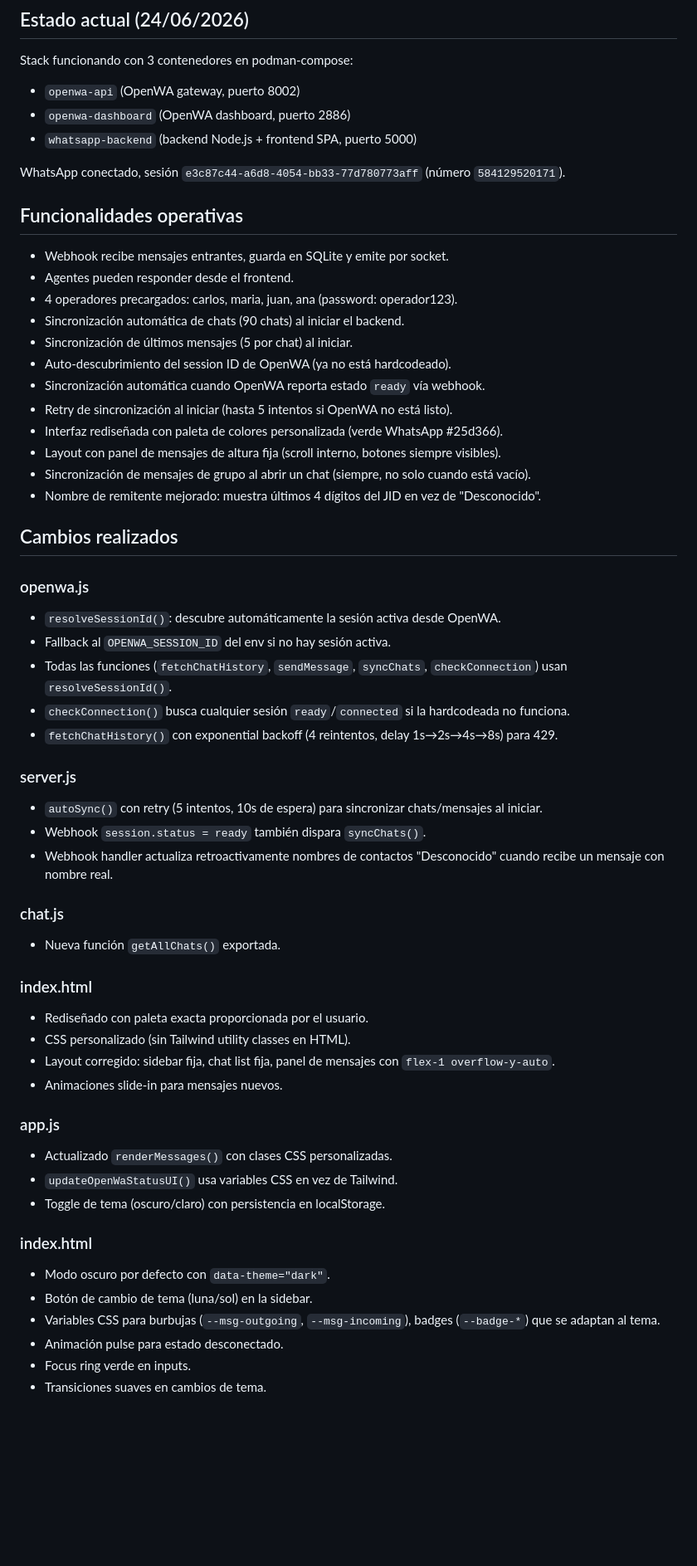
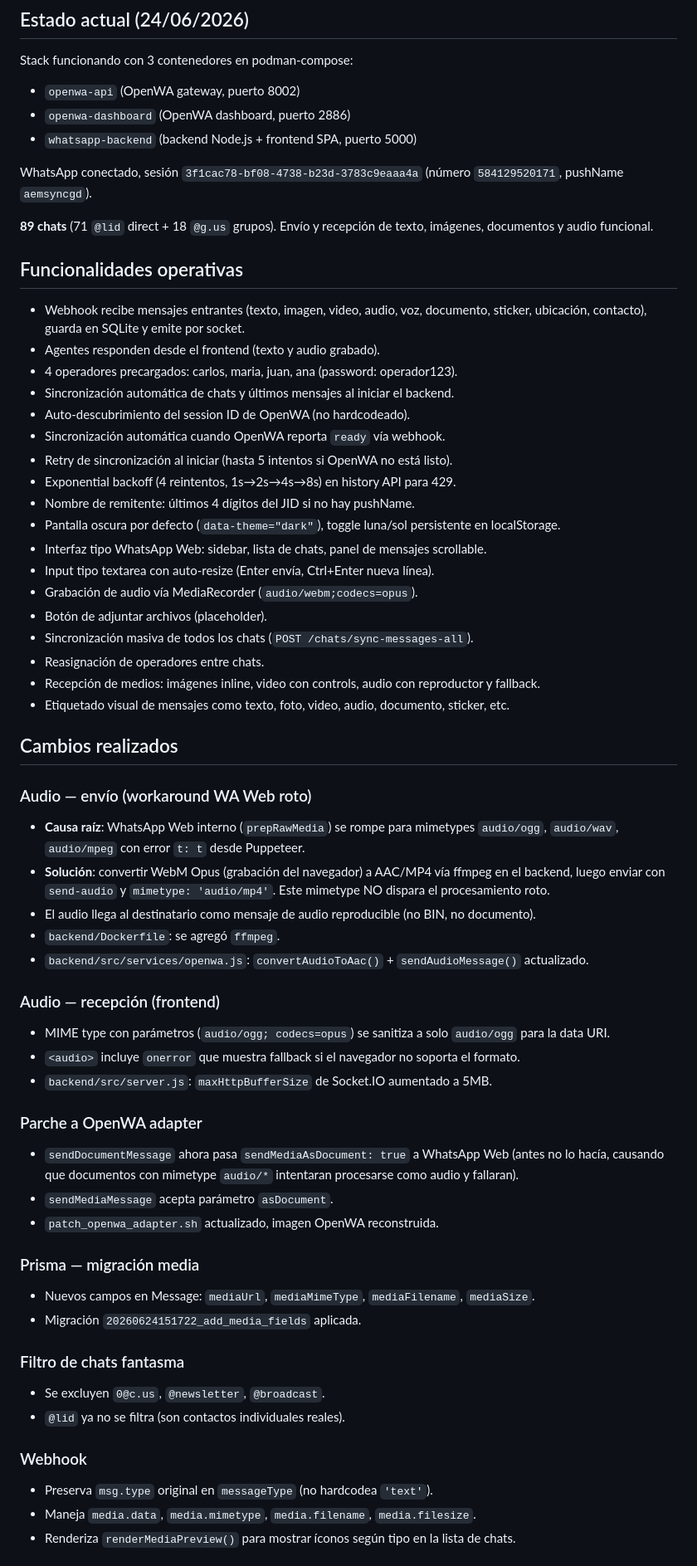
Before and after one commit to aemsyncgd/whatsapp-multiagente, a Markdown page: BITACORA.md, the part around one of its changes. Shown at 83% size. GitHub-like rendering; blank space fills up the shorter version.

Commit message:
docs: actualizar bitácora con estado y cambios al 24/06/2026

```diff
--- a/BITACORA.md
+++ b/BITACORA.md
@@ -7,56 +7,60 @@ Stack funcionando con 3 contenedores en podman-compose:
 - `openwa-dashboard` (OpenWA dashboard, puerto 2886)
 - `whatsapp-backend` (backend Node.js + frontend SPA, puerto 5000)
 
-WhatsApp conectado, sesión `e3c87c44-a6d8-4054-bb33-77d780773aff` (número `584129520171`).
+WhatsApp conectado, sesión `3f1cac78-bf08-4738-b23d-3783c9eaaa4a` (número `584129520171`, pushName `aemsyncgd`).
+
+**89 chats** (71 `@lid` direct + 18 `@g.us` grupos). Envío y recepción de texto, imágenes, documentos y audio funcional.
 
 ## Funcionalidades operativas
 
-- Webhook recibe mensajes entrantes, guarda en SQLite y emite por socket.
-- Agentes pueden responder desde el frontend.
+- Webhook recibe mensajes entrantes (texto, imagen, video, audio, voz, documento, sticker, ubicación, contacto), guarda en SQLite y emite por socket.
+- Agentes responden desde el frontend (texto y audio grabado).
 - 4 operadores precargados: carlos, maria, juan, ana (password: operador123).
-- Sincronización automática de chats (90 chats) al iniciar el backend.
-- Sincronización de últimos mensajes (5 por chat) al iniciar.
-- Auto-descubrimiento del session ID de OpenWA (ya no está hardcodeado).
-- Sincronización automática cuando OpenWA reporta estado `ready` vía webhook.
+- Sincronización automática de chats y últimos mensajes al iniciar el backend.
+- Auto-descubrimiento del session ID de OpenWA (no hardcodeado).
+- Sincronización automática cuando OpenWA reporta `ready` vía webhook.
 - Retry de sincronización al iniciar (hasta 5 intentos si OpenWA no está listo).
-- Interfaz rediseñada con paleta de colores personalizada (verde WhatsApp #25d366).
-- Layout con panel de mensajes de altura fija (scroll interno, botones siempre visibles).
-- Sincronización de mensajes de grupo al abrir un chat (siempre, no solo cuando está vacío).
-- Nombre de remitente mejorado: muestra últimos 4 dígitos del JID en vez de "Desconocido".
+- Exponential backoff (4 reintentos, 1s→2s→4s→8s) en history API para 429.
+- Nombre de remitente: últimos 4 dígitos del JID si no hay pushName.
+- Pantalla oscura por defecto (`data-theme="dark"`), toggle luna/sol persistente en localStorage.
+- Interfaz tipo WhatsApp Web: sidebar, lista de chats, panel de mensajes scrollable.
+- Input tipo textarea con auto-resize (Enter envía, Ctrl+Enter nueva línea).
+- Grabación de audio vía MediaRecorder (`audio/webm;codecs=opus`).
+- Botón de adjuntar archivos (placeholder).
+- Sincronización masiva de todos los chats (`POST /chats/sync-messages-all`).
+- Reasignación de operadores entre chats.
+- Recepción de medios: imágenes inline, video con controls, audio con reproductor y fallback.
+- Etiquetado visual de mensajes como texto, foto, video, audio, documento, sticker, etc.
 
 ## Cambios realizados
 
-### openwa.js
-- `resolveSessionId()`: descubre automáticamente la sesión activa desde OpenWA.
-- Fallback al `OPENWA_SESSION_ID` del env si no hay sesión activa.
-- Todas las funciones (`fetchChatHistory`, `sendMessage`, `syncChats`, `checkConnection`) usan `resolveSessionId()`.
-- `checkConnection()` busca cualquier sesión `ready`/`connected` si la hardcodeada no funciona.
-- `fetchChatHistory()` con exponential backoff (4 reintentos, delay 1s→2s→4s→8s) para 429.
+### Audio — envío (workaround WA Web roto)
+- **Causa raíz**: WhatsApp Web interno (`prepRawMedia`) se rompe para mimetypes `audio/ogg`, `audio/wav`, `audio/mpeg` con error `t: t` desde Puppeteer.
+- **Solución**: convertir WebM Opus (grabación del navegador) a AAC/MP4 vía ffmpeg en el backend, luego enviar con `send-audio` y `mimetype: 'audio/mp4'`. Este mimetype NO dispara el procesamiento roto.
+- El audio llega al destinatario como mensaje de audio reproducible (no BIN, no documento).
+- `backend/Dockerfile`: se agregó `ffmpeg`.
+- `backend/src/services/openwa.js`: `convertAudioToAac()` + `sendAudioMessage()` actualizado.
 
-### server.js
-- `autoSync()` con retry (5 intentos, 10s de espera) para sincronizar chats/mensajes al iniciar.
-- Webhook `session.status = ready` también dispara `syncChats()`.
-- Webhook handler actualiza retroactivamente nombres de contactos "Desconocido" cuando recibe un mensaje con nombre real.
+### Audio — recepción (frontend)
+- MIME type con parámetros (`audio/ogg; codecs=opus`) se sanitiza a solo `audio/ogg` para la data URI.
+- `<audio>` incluye `onerror` que muestra fallback si el navegador no soporta el formato.
+- `backend/src/server.js`: `maxHttpBufferSize` de Socket.IO aumentado a 5MB.
 
-### chat.js
-- Nueva función `getAllChats()` exportada.
+### Parche a OpenWA adapter
+- `sendDocumentMessage` ahora pasa `sendMediaAsDocument: true` a WhatsApp Web (antes no lo hacía, causando que documentos con mimetype `audio/*` intentaran procesarse como audio y fallaran).
+- `sendMediaMessage` acepta parámetro `asDocument`.
+- `patch_openwa_adapter.sh` actualizado, imagen OpenWA reconstruida.
 
-### index.html
-- Rediseñado con paleta exacta proporcionada por el usuario.
-- CSS personalizado (sin Tailwind utility classes en HTML).
-- Layout corregido: sidebar fija, chat list fija, panel de mensajes con `flex-1 overflow-y-auto`.
-- Animaciones slide-in para mensajes nuevos.
+### Prisma — migración media
+- Nuevos campos en Message: `mediaUrl`, `mediaMimeType`, `mediaFilename`, `mediaSize`.
+- Migración `20260624151722_add_media_fields` aplicada.
 
-### app.js
-- Actualizado `renderMessages()` con clases CSS personalizadas.
-- `updateOpenWaStatusUI()` usa variables CSS en vez de Tailwind.
-- Toggle de tema (oscuro/claro) con persistencia en localStorage.
+### Filtro de chats fantasma
+- Se excluyen `0@c.us`, `@newsletter`, `@broadcast`.
+- `@lid` ya no se filtra (son contactos individuales reales).
 
-### index.html
-- Modo oscuro por defecto con `data-theme="dark"`.
-- Botón de cambio de tema (luna/sol) en la sidebar.
-- Variables CSS para burbujas (`--msg-outgoing`, `--msg-incoming`), badges (`--badge-*`) que se adaptan al tema.
-- Animación pulse para estado desconectado.
-- Focus ring verde en inputs.
-- Transiciones suaves en cambios de tema.
+### Webhook
+- Preserva `msg.type` original en `messageType` (no hardcodea `'text'`).
+- Maneja `media.data`, `media.mimetype`, `media.filename`, `media.filesize`.
+- Renderiza `renderMediaPreview()` para mostrar íconos según tipo en la lista de chats.
 
```
Also changed, not shown: other parts of BITACORA.md (+32 -12 lines).
